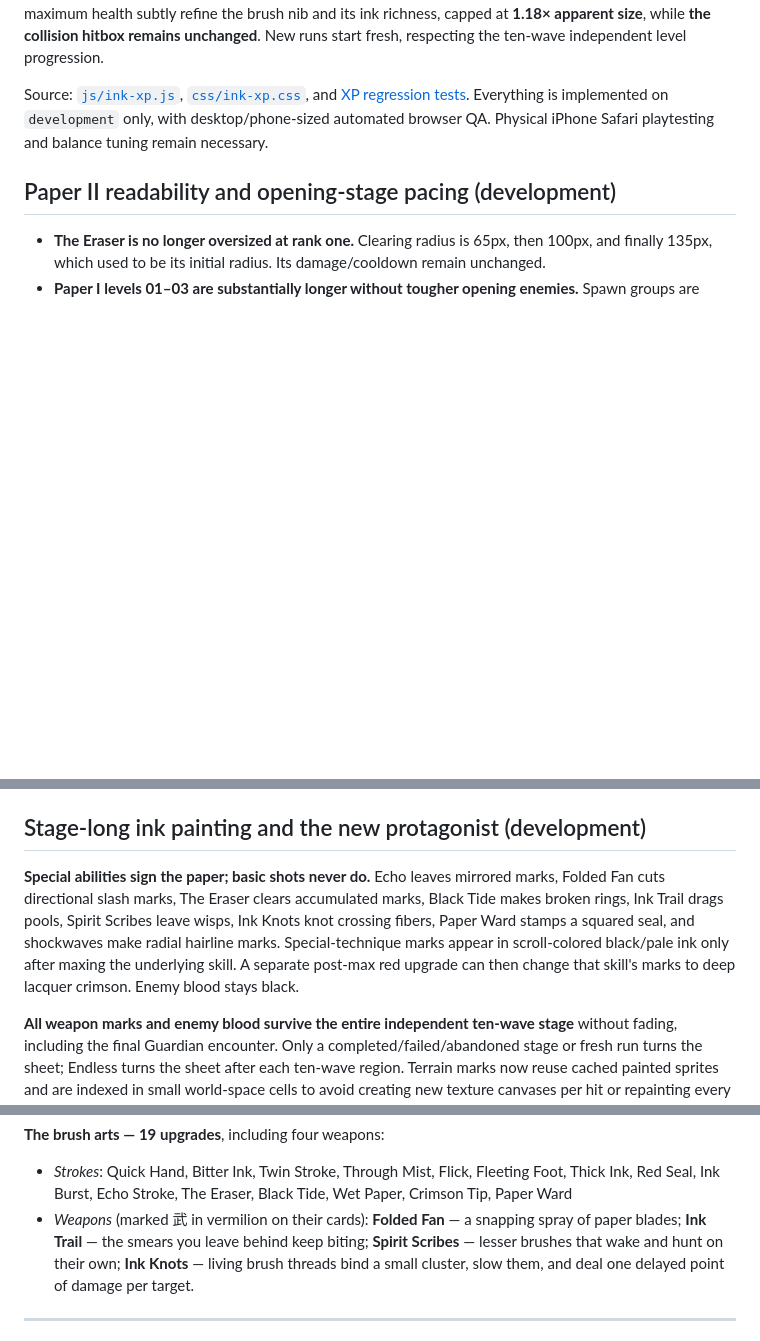
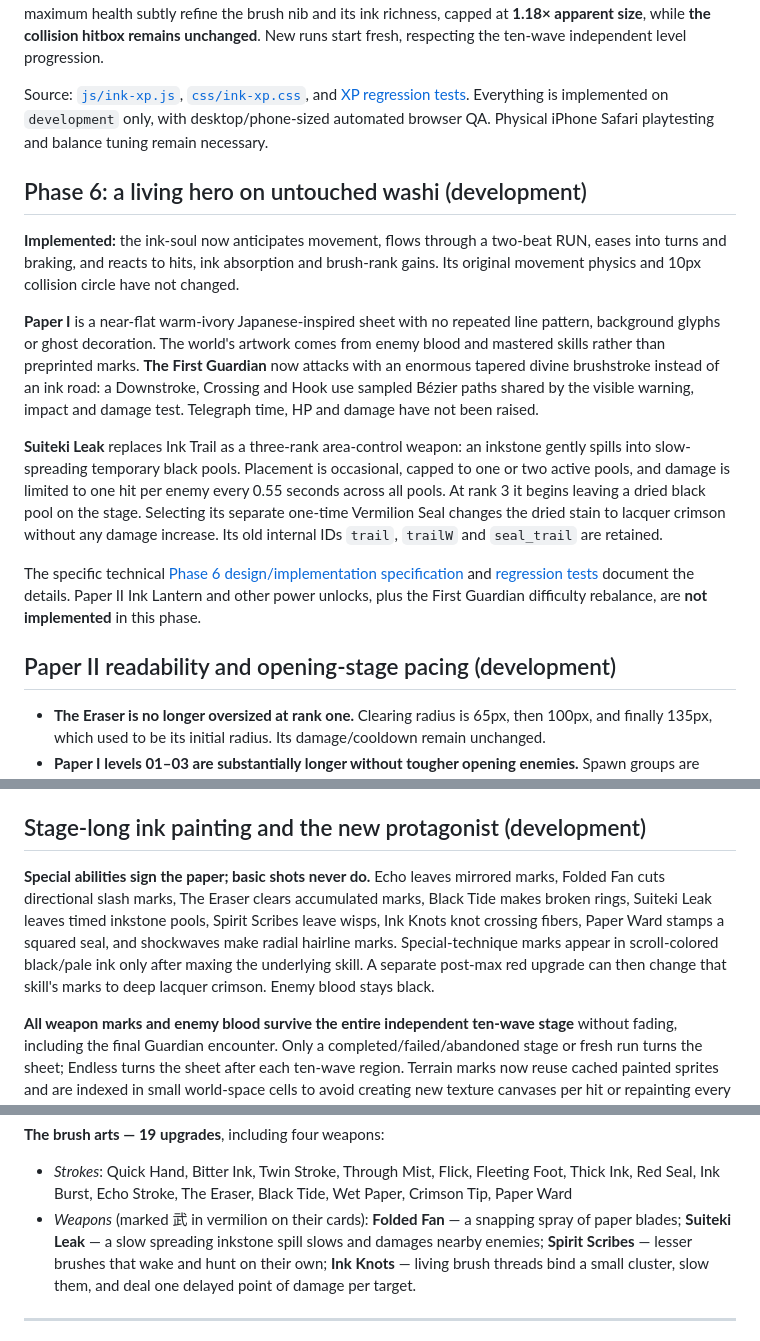
Before and after one commit to itsnotalwin/ONE_MORE, a Markdown page: README.md, 3 parts joined by grey strips. Rendered like a GitHub page; blank space fills up the shorter version.

Commit message:
Document deployed Phase 6 visual animation, Paper I blank sheet, divine strokes and Suiteki Leak

```diff
--- a/README.md
+++ b/README.md
@@ -25,6 +25,16 @@ Your **BRUSH rank** now fills a compact horizontal cinnabar-red ink gauge **at t
 
 Source: [`js/ink-xp.js`](js/ink-xp.js), [`css/ink-xp.css`](css/ink-xp.css), and [XP regression tests](tests/ink-xp.test.cjs). Everything is implemented on `development` only, with desktop/phone-sized automated browser QA. Physical iPhone Safari playtesting and balance tuning remain necessary.
 
+## Phase 6: a living hero on untouched washi (development)
+
+**Implemented:** the ink-soul now anticipates movement, flows through a two-beat RUN, eases into turns and braking, and reacts to hits, ink absorption and brush-rank gains. Its original movement physics and 10px collision circle have not changed.
+
+**Paper I** is a near-flat warm-ivory Japanese-inspired sheet with no repeated line pattern, background glyphs or ghost decoration. The world's artwork comes from enemy blood and mastered skills rather than preprinted marks. **The First Guardian** now attacks with an enormous tapered divine brushstroke instead of an ink road: a Downstroke, Crossing and Hook use sampled Bézier paths shared by the visible warning, impact and damage test. Telegraph time, HP and damage have not been raised.
+
+**Suiteki Leak** replaces Ink Trail as a three-rank area-control weapon: an inkstone gently spills into slow-spreading temporary black pools. Placement is occasional, capped to one or two active pools, and damage is limited to one hit per enemy every 0.55 seconds across all pools. At rank 3 it begins leaving a dried black pool on the stage. Selecting its separate one-time Vermilion Seal changes the dried stain to lacquer crimson without any damage increase. Its old internal IDs `trail`, `trailW` and `seal_trail` are retained.
+
+The specific technical [Phase 6 design/implementation specification](docs/PHASE-6-LIVING-INK-DESIGN-SPEC.md) and [regression tests](tests/phase6.test.cjs) document the details. Paper II Ink Lantern and other power unlocks, plus the First Guardian difficulty rebalance, are **not implemented** in this phase.
+
 ## Paper II readability and opening-stage pacing (development)
 
 - **The Eraser is no longer oversized at rank one.** Clearing radius is 65px, then 100px, and finally 135px, which used to be its initial radius. Its damage/cooldown remain unchanged.
@@ -50,7 +60,7 @@ Material reference: [Awagami Factory's indigo-dyed Awa Washi](https://www.awagam
 
 ## Stage-long ink painting and the new protagonist (development)
 
-**Special abilities sign the paper; basic shots never do.** Echo leaves mirrored marks, Folded Fan cuts directional slash marks, The Eraser clears accumulated marks, Black Tide makes broken rings, Ink Trail drags pools, Spirit Scribes leave wisps, Ink Knots knot crossing fibers, Paper Ward stamps a squared seal, and shockwaves make radial hairline marks. Special-technique marks appear in scroll-colored black/pale ink only after maxing the underlying skill. A separate post-max red upgrade can then change that skill's marks to deep lacquer crimson. Enemy blood stays black.
+**Special abilities sign the paper; basic shots never do.** Echo leaves mirrored marks, Folded Fan cuts directional slash marks, The Eraser clears accumulated marks, Black Tide makes broken rings, Suiteki Leak leaves timed inkstone pools, Spirit Scribes leave wisps, Ink Knots knot crossing fibers, Paper Ward stamps a squared seal, and shockwaves make radial hairline marks. Special-technique marks appear in scroll-colored black/pale ink only after maxing the underlying skill. A separate post-max red upgrade can then change that skill's marks to deep lacquer crimson. Enemy blood stays black.
 
 **All weapon marks and enemy blood survive the entire independent ten-wave stage** without fading, including the final Guardian encounter. Only a completed/failed/abandoned stage or fresh run turns the sheet; Endless turns the sheet after each ten-wave region. Terrain marks now reuse cached painted sprites and are indexed in small world-space cells to avoid creating new texture canvases per hit or repainting every distant stain on mobile.
 
@@ -185,7 +195,7 @@ reappears; read the paper.
   Black Tide, Wet Paper, Crimson Tip, Paper Ward
 - *Weapons* (marked 武 in vermilion on their cards):
   **Folded Fan** — a snapping spray of paper blades;
-  **Ink Trail** — the smears you leave behind keep biting;
+  **Suiteki Leak** — a slow spreading inkstone spill slows and damages nearby enemies;
   **Spirit Scribes** — lesser brushes that wake and hunt on their own;
   **Ink Knots** — living brush threads bind a small cluster, slow them, and deal one delayed point of damage per target.
 
```
